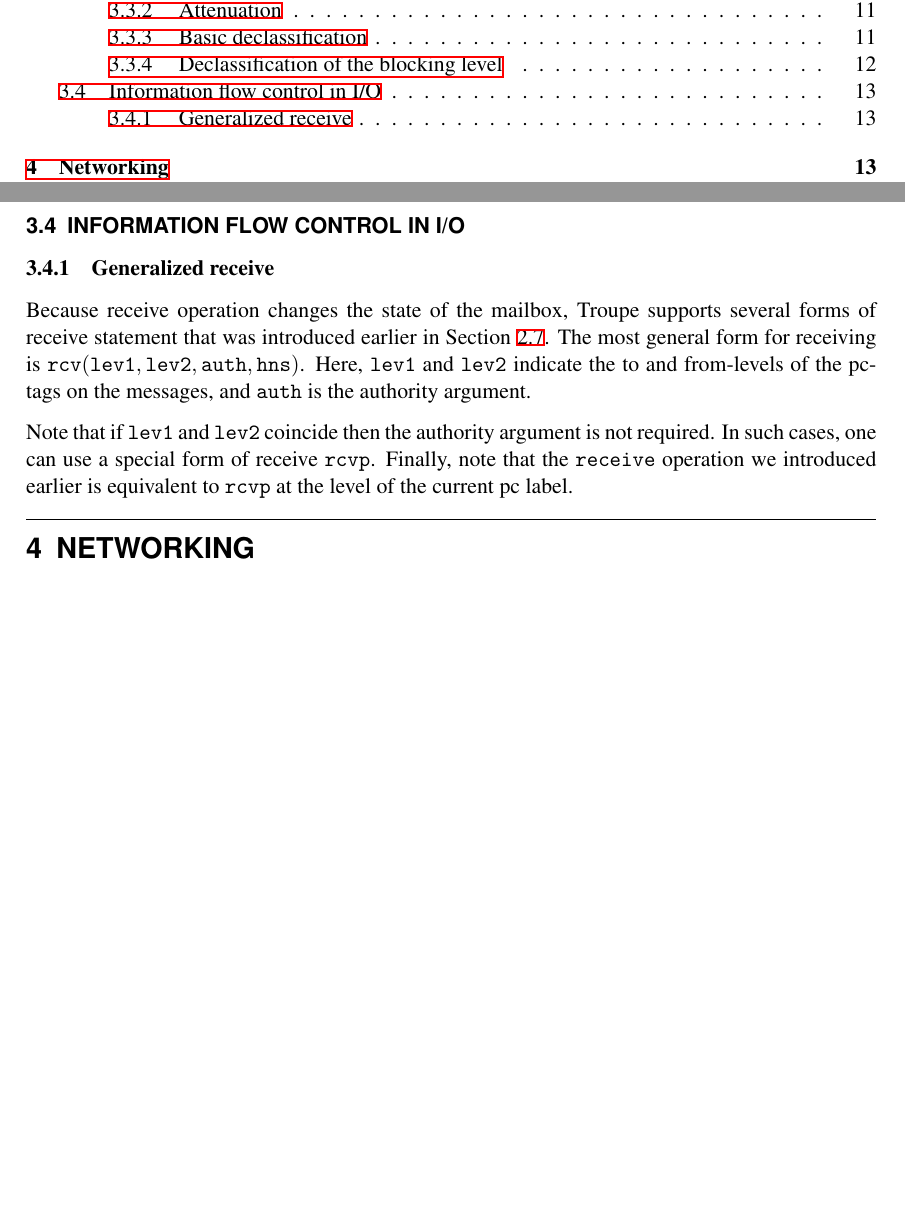
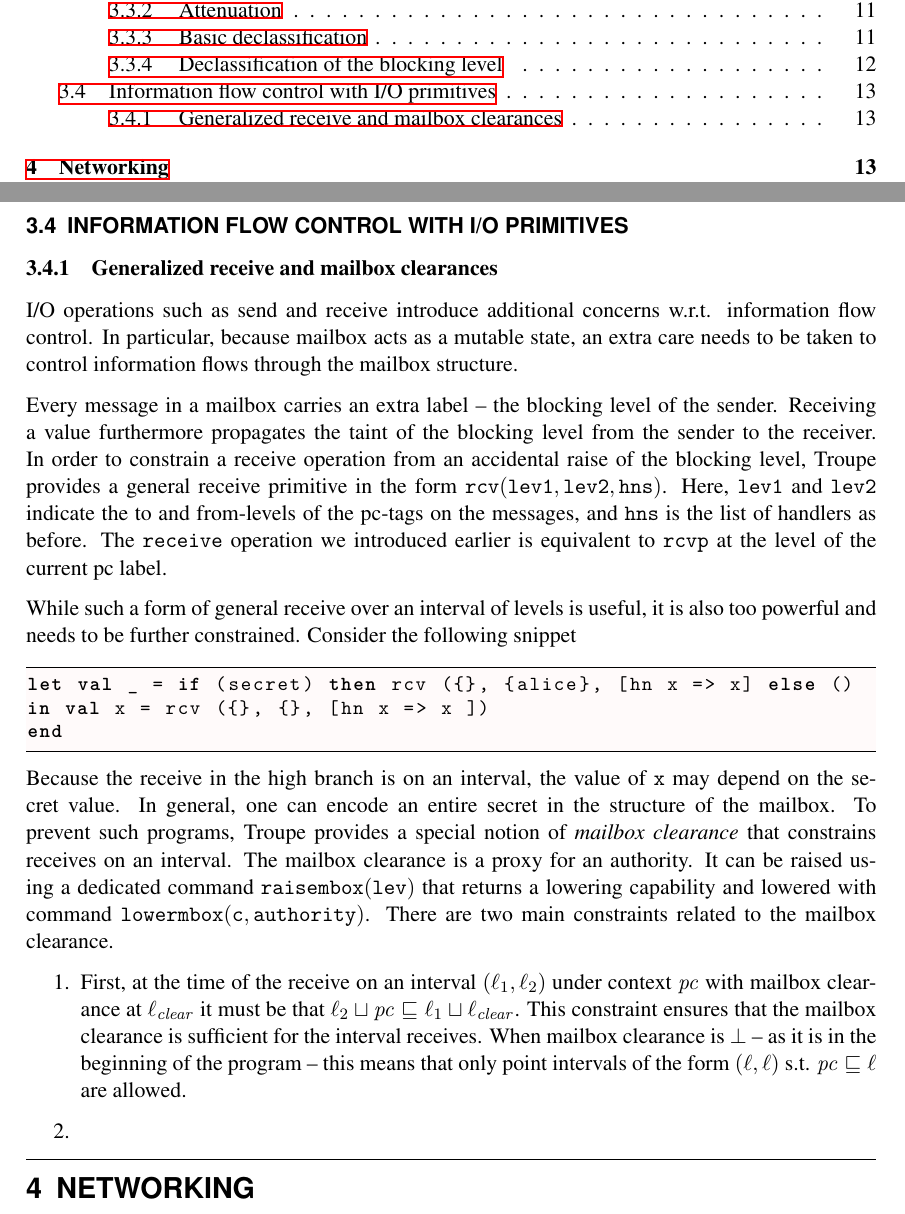
Before and after one commit to TroupeLang/Troupe-user-guide, a LaTeX document (main.tex, which reads body.tex): two parts of pages 2 and 13 of 20 before the commit and two parts of pages 2 and 13 of 21 after it, joined at a grey line, cut so that both start at the same text, the shorter picture padded with empty space. Compiled offline with XeLaTeX.

Commit message:
checkpoint

```diff
--- a/body.tex
+++ b/body.tex
@@ -570,20 +570,52 @@ Here, \code{tmp} is a fresh variable that is not part of the user program. Primi
 \code{pinipop} dynamically scope the part of the execution for which the blocking label is declassified.
 
 
-\subsection{Information flow control in I/O}
-\subsubsection{Generalized receive}
-Because receive operation changes the state of the mailbox, Troupe supports several forms
-of receive statement that was introduced earlier in Section~\ref{sec:concurrency}. The most
-general form for receiving is \code{rcv(lev1,lev2,auth,hns)}. Here, \code{lev1} and \code{lev2}
-indicate the to and from-levels of the pc-tags on the messages, and \code{auth} is the authority
-argument.
+\subsection{Information flow control with I/O primitives}
+\subsubsection{Generalized receive and mailbox clearances}
+
+I/O operations such as send and receive introduce additional concerns w.r.t.
+information flow control. In particular, because mailbox acts as a mutable state, an extra
+care needs to be taken to control information flows through the mailbox structure.
+
+
+Every message in a mailbox carries an extra label -- the blocking level of the sender.
+Receiving a value furthermore propagates the taint of the blocking level from the sender to the receiver.
+In order to constrain a receive operation from an accidental raise of the blocking level, Troupe
+provides a general receive primitive in the form
+\code{rcv(lev1,lev2,hns)}. Here, \code{lev1} and \code{lev2}
+indicate the to and from-levels of the pc-tags on the messages, and \code{hns} is the list of
+handlers as before.
+The \code{receive} operation we introduced earlier is equivalent to \code{rcvp}
+at the level of the current pc label.
+
+While such a form of general receive over an interval of levels is useful, it is also too powerful
+and needs to be further constrained. Consider the following snippet
+
+
+\begin{lstlisting}
+let val _ = if (secret) then rcv ({}, {alice}, [hn x => x] else ()
+in val x = rcv ({}, {}, [hn x => x ])
+end
+\end{lstlisting}
+
+Because the receive in the high branch is on an interval, the value of \code{x} may
+depend on the secret value. In general, one can encode an entire secret in the structure
+of the mailbox. To prevent such programs, Troupe provides a special notion of \emph{mailbox clearance}
+that constrains receives on an interval. The mailbox clearance is a proxy for an authority.
+It can be raised using a dedicated command \code{raisembox (lev)} that returns a lowering
+capability and lowered with command \code{lowermbox(c, authority)}.
+There are two main constraints related to the mailbox clearance.
+
+\begin{enumerate}
+    \item First, at the time of the receive on an interval $(\ell_1, \ell_2)$ under context $\mathit{pc}$
+    with mailbox clearance at $\ell_{\mathit{clear}}$ it must be that $\ell_2 \sqcup \mathit{pc} \sqsubseteq \ell_1 \sqcup \ell_{\mathit{clear}}$.
+    This constraint ensures that the mailbox clearance is sufficient for the interval receives. When mailbox clearance is $\bot$ -- as it is in the beginning of the program -- this means that only point intervals of the form $(\ell, \ell)$ s.t. $\mathit{pc} \sqsubseteq \ell$ are allowed.
+
+    \item
+\end{enumerate}
 
 
 
-Note that if \code{lev1} and \code{lev2} coincide then the authority argument
-is not required. In such cases, one can use a special form of receive \code{rcvp}.
-Finally, note that the \code{receive} operation we introduced earlier is equivalent to \code{rcvp}
-at the level of the current pc label.
 
 \section{Networking}
 \label{sec:network}
```
